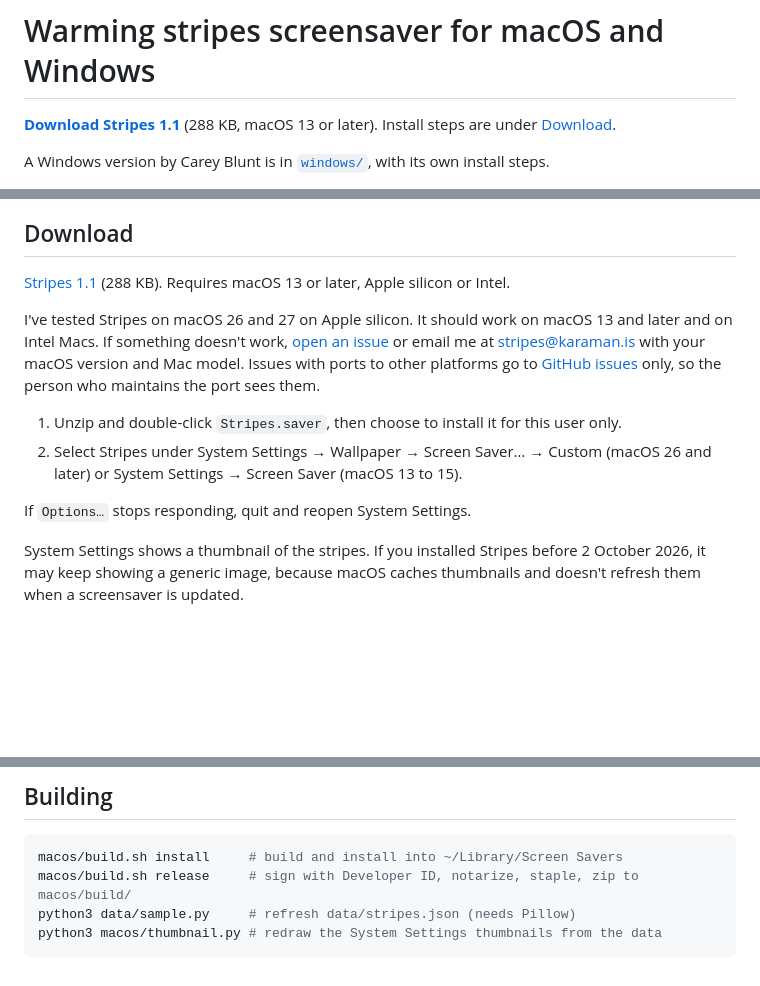
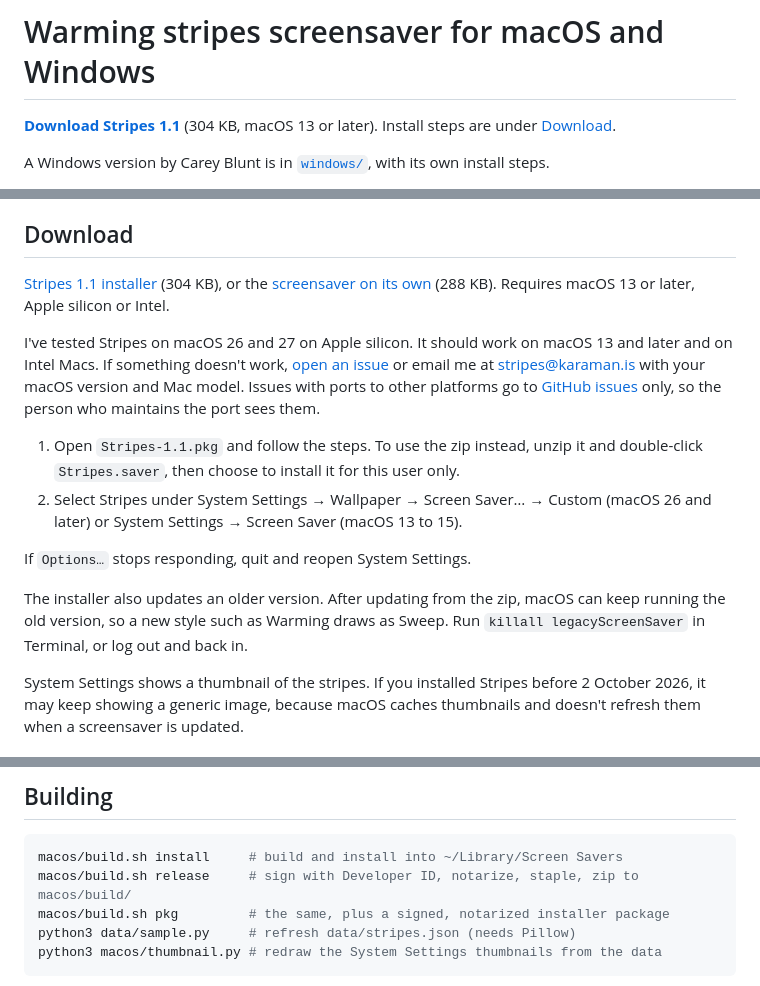
Before and after one commit to gkaramanis/stripes-saver, a Markdown page: README.md, 3 parts joined by grey strips. Rendered like a GitHub page; blank space fills up the shorter version.

Commit message:
README: download the installer package, with the zip as an alternative
Co-Authored-By: Claude Opus 5.5 <noreply@anthropic.com>
Claude-Session: https://claude.ai/code/session_019VvWWMfWFoBGEynHd7fTox

````diff
--- a/README.md
+++ b/README.md
@@ -1,6 +1,6 @@
 # Warming stripes screensaver for macOS and Windows
 
-**[Download Stripes 1.1](https://github.com/gkaramanis/stripes-saver/releases/download/macos-v1.1/Stripes-1.1.zip)** (288 KB, macOS 13 or later). Install steps are under [Download](#download).
+**[Download Stripes 1.1](https://github.com/gkaramanis/stripes-saver/releases/download/macos-v1.1/Stripes-1.1.pkg)** (304 KB, macOS 13 or later). Install steps are under [Download](#download).
 
 A Windows version by Carey Blunt is in [`windows/`](windows/README.md), with its own install steps.
 
@@ -14,14 +14,16 @@ The bundle includes all 1,069 locations on [showyourstripes.info](https://showyo
 
 ## Download
 
-[Stripes 1.1](https://github.com/gkaramanis/stripes-saver/releases/download/macos-v1.1/Stripes-1.1.zip) (288 KB). Requires macOS 13 or later, Apple silicon or Intel.
+[Stripes 1.1 installer](https://github.com/gkaramanis/stripes-saver/releases/download/macos-v1.1/Stripes-1.1.pkg) (304 KB), or the [screensaver on its own](https://github.com/gkaramanis/stripes-saver/releases/download/macos-v1.1/Stripes-1.1.zip) (288 KB). Requires macOS 13 or later, Apple silicon or Intel.
 
 I've tested Stripes on macOS 26 and 27 on Apple silicon. It should work on macOS 13 and later and on Intel Macs. If something doesn't work, [open an issue](https://github.com/gkaramanis/stripes-saver/issues) or email me at [stripes@karaman.is](mailto:stripes@karaman.is) with your macOS version and Mac model. Issues with ports to other platforms go to [GitHub issues](https://github.com/gkaramanis/stripes-saver/issues) only, so the person who maintains the port sees them.
 
-1. Unzip and double-click `Stripes.saver`, then choose to install it for this user only.
+1. Open `Stripes-1.1.pkg` and follow the steps. To use the zip instead, unzip it and double-click `Stripes.saver`, then choose to install it for this user only.
 2. Select Stripes under System Settings → Wallpaper → Screen Saver… → Custom (macOS 26 and later) or System Settings → Screen Saver (macOS 13 to 15).
 
 If `Options…` stops responding, quit and reopen System Settings.
+
+The installer also updates an older version. After updating from the zip, macOS can keep running the old version, so a new style such as Warming draws as Sweep. Run `killall legacyScreenSaver` in Terminal, or log out and back in.
 
 System Settings shows a thumbnail of the stripes. If you installed Stripes before 2 October 2026, it may keep showing a generic image, because macOS caches thumbnails and doesn't refresh them when a screensaver is updated.
 
@@ -58,6 +60,7 @@ The stripes are free to use. Show Your Stripes also accepts [donations](https://
 ```sh
 macos/build.sh install     # build and install into ~/Library/Screen Savers
 macos/build.sh release     # sign with Developer ID, notarize, staple, zip to macos/build/
+macos/build.sh pkg         # the same, plus a signed, notarized installer package
 python3 data/sample.py     # refresh data/stripes.json (needs Pillow)
 python3 macos/thumbnail.py # redraw the System Settings thumbnails from the data
 ```
````
